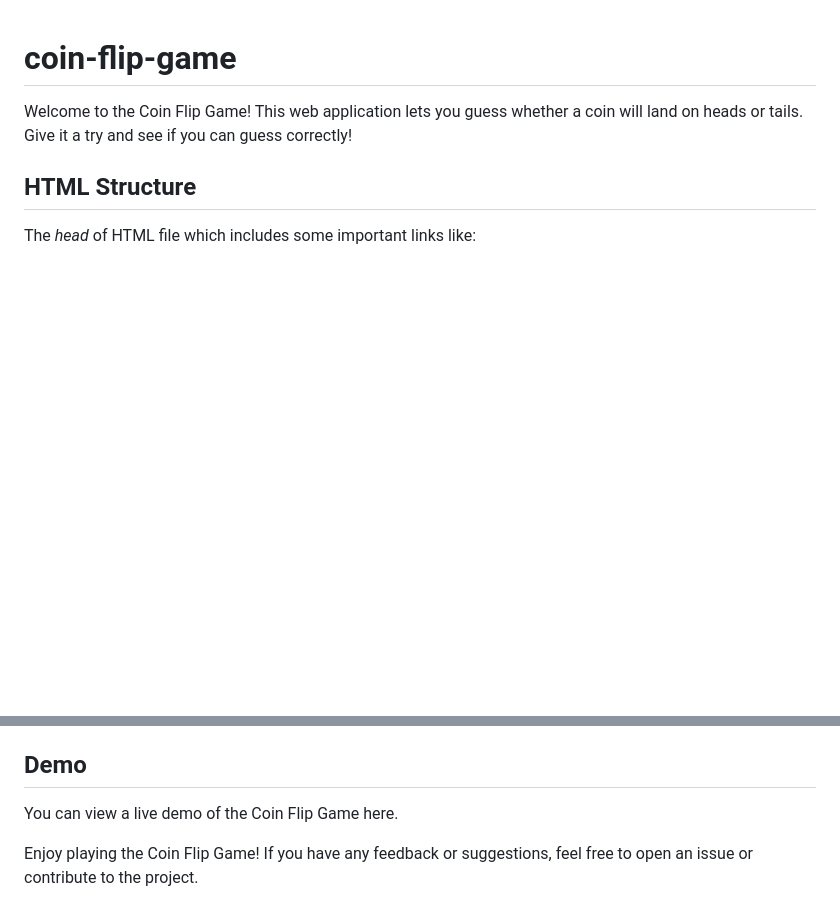
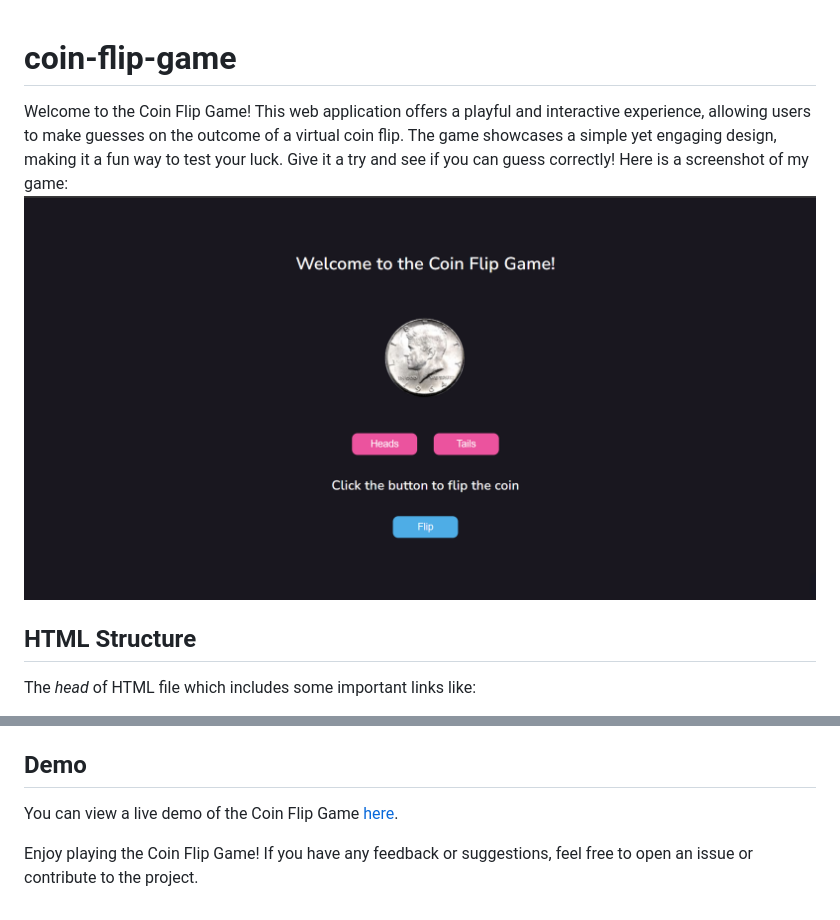
Before and after one commit to Gurlinkaur23/coin-flip-game, a Markdown page: README.md, 2 parts joined by grey strips. Rendered like a GitHub page; blank space fills up the shorter version.

```diff
--- a/README.md
+++ b/README.md
@@ -1,5 +1,6 @@
 # coin-flip-game
-Welcome to the Coin Flip Game! This web application lets you guess whether a coin will land on heads or tails. Give it a try and see if you can guess correctly!
+Welcome to the Coin Flip Game! This web application offers a playful and interactive experience, allowing users to make guesses on the outcome of a virtual coin flip. The game showcases a simple yet engaging design, making it a fun way to test your luck. Give it a try and see if you can guess correctly!
+Here is a screenshot of my game: ![Coin Flip Game](./assets/img/coin-flip-ss.png)
 
 ## HTML Structure
 The *head* of HTML file which includes some important links like:
@@ -71,6 +72,6 @@ function select(selector, parent = document) {
 The `compareCoin()` function is responsible for simulating a coin flip and displaying the result after a short delay. Here, a random number (either 0 or 1) is generated representing heads or tails. A switch statement is used to check the combination of user choice and random number. The result messageis updated and corresponding coin image is shown, hiding the other. The dispaly result is delayed by 3000 milliseconds (3 seconds) using `setTimeout` function.
 
 ## Demo
-You can view a live demo of the Coin Flip Game here.
+You can view a live demo of the Coin Flip Game [here](https://gurlinkaur23.github.io/coin-flip-game/).
 
 Enjoy playing the Coin Flip Game! If you have any feedback or suggestions, feel free to open an issue or contribute to the project.
```
